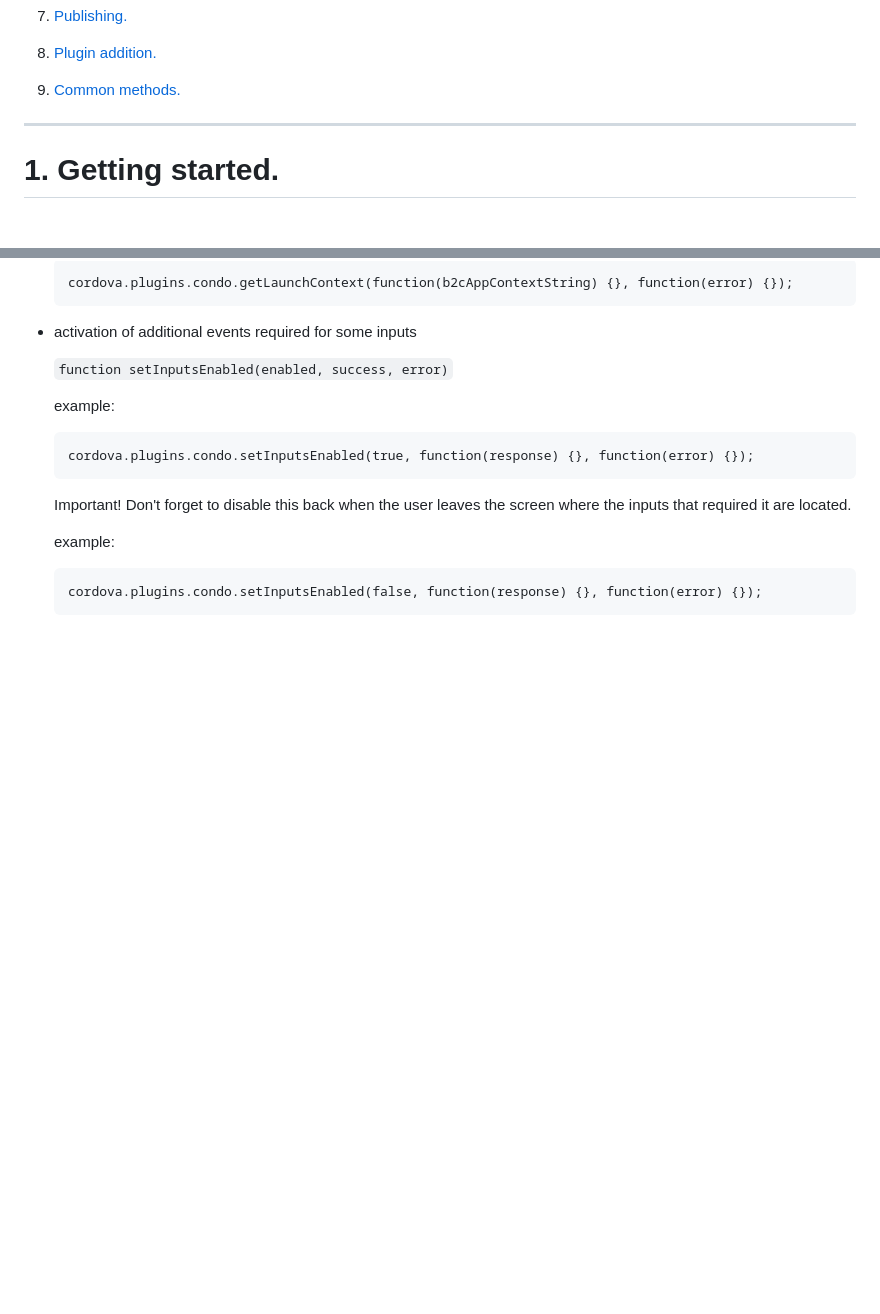
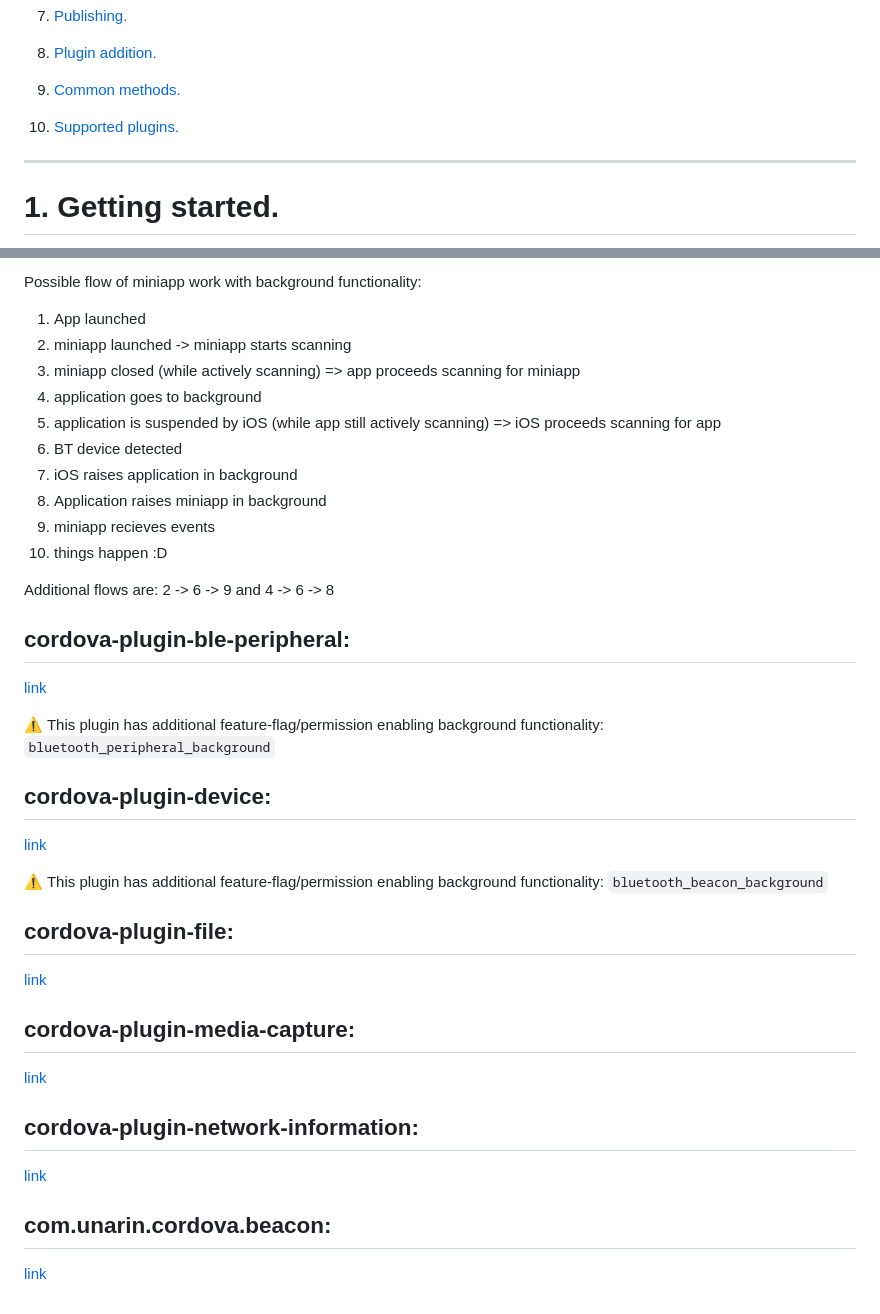
Before and after one commit to open-condo-software/mobile_cordova_ios_demoapplication, a Markdown page: readme.md, 2 parts joined by grey strips. Rendered like a GitHub page; blank space fills up the shorter version.

````diff
--- a/readme.md
+++ b/readme.md
@@ -30,6 +30,7 @@ ___
 8. [Publishing.](#publishing)
 9. [Plugin addition.](#plugin_addition)
 10. [Common methods.](#common_methods)
+11. [Supported plugins.](#supported_plugins)
 
 ---
 
@@ -470,23 +502,36 @@ npm run cordova plugin add cordova-plugin-device
 
-    ```
-    cordova.plugins.condo.getLaunchContext(function(b2cAppContextString) {}, function(error) {});
-    ```
+Possible flow of miniapp work with background functionality:
+1) App launched
+2) miniapp launched -> miniapp starts scanning
+3) miniapp closed (while actively scanning) => app proceeds scanning for miniapp
+4) application goes to background
+5) application is suspended by iOS (while app still actively scanning) => iOS proceeds scanning for app
+6) BT device detected
+7) iOS raises application in background
+8) Application raises miniapp in background
+9) miniapp recieves events
+10) things happen :D
 
+Additional flows are: 2 -> 6 -> 9 and 4 -> 6 -> 8
 
-- activation of additional events required for some inputs
+## cordova-plugin-ble-peripheral:
+[link](https://github.com/open-condo-software/mobile_cordova_plugin_condo)
 
-    `function setInputsEnabled(enabled, success, error)`
+⚠️ This plugin has additional feature-flag/permission enabling background functionality: `bluetooth_peripheral_background`
 
-    example:
+## cordova-plugin-device:
+[link](https://github.com/apache/cordova-plugin-device)
 
-    ```
-    cordova.plugins.condo.setInputsEnabled(true, function(response) {}, function(error) {});
-    ```
+⚠️ This plugin has additional feature-flag/permission enabling background functionality: `bluetooth_beacon_background`
 
-    Important! Don't forget to disable this back when the user leaves the screen where the inputs that required it are located.
+## cordova-plugin-file:
+[link](https://github.com/apache/cordova-plugin-file)
 
-    example:
+## cordova-plugin-media-capture:
+[link](https://github.com/apache/cordova-plugin-media-capture)
 
-    ```
-    cordova.plugins.condo.setInputsEnabled(false, function(response) {}, function(error) {});
-    ```
+## cordova-plugin-network-information:
+[link](https://github.com/apache/cordova-plugin-network-information)
+
+## com.unarin.cordova.beacon:
+[link](https://github.com/petermetz/cordova-plugin-ibeacon)
````
Also changed, not shown: other parts of readme.md (+62 -31 lines).
